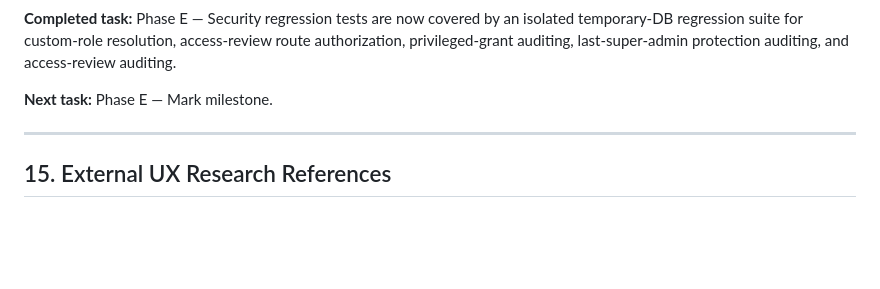
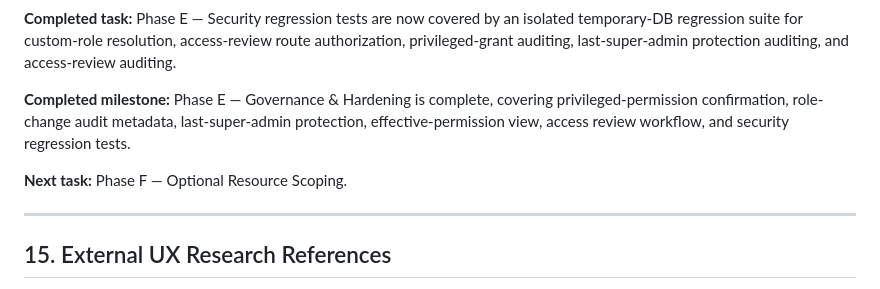
Before and after one commit to resanul/phish-test, a Markdown page: docs/ADMIN-RBAC-MODERNIZATION-PLAN.md, the part around one of its changes. Rendered like a GitHub page; blank space fills up the shorter version.

Commit message:
Mark RBAC governance milestone complete

```diff
--- a/docs/ADMIN-RBAC-MODERNIZATION-PLAN.md
+++ b/docs/ADMIN-RBAC-MODERNIZATION-PLAN.md
@@ -618,7 +618,9 @@ Current status:
 
 **Completed task:** Phase E — Security regression tests are now covered by an isolated temporary-DB regression suite for custom-role resolution, access-review route authorization, privileged-grant auditing, last-super-admin protection auditing, and access-review auditing.
 
-**Next task:** Phase E — Mark milestone.
+**Completed milestone:** Phase E — Governance & Hardening is complete, covering privileged-permission confirmation, role-change audit metadata, last-super-admin protection, effective-permission view, access review workflow, and security regression tests.
+
+**Next task:** Phase F — Optional Resource Scoping.
 
 ---
 
```
Also changed, not shown: other parts of docs/ADMIN-RBAC-MODERNIZATION-PLAN.md (+1 -1 lines), PHISHGUARD-ENTERPRISE-ROADMAP.md (+2 -2 lines).
